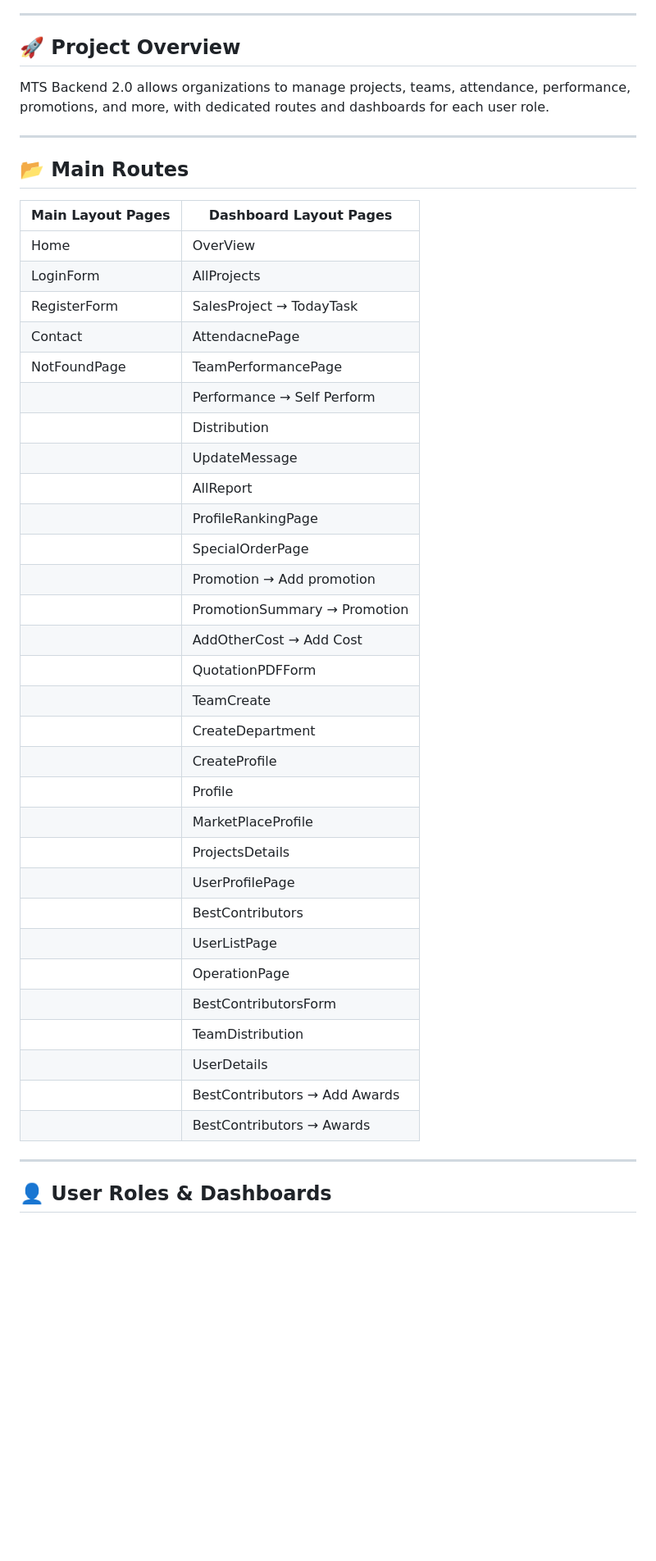
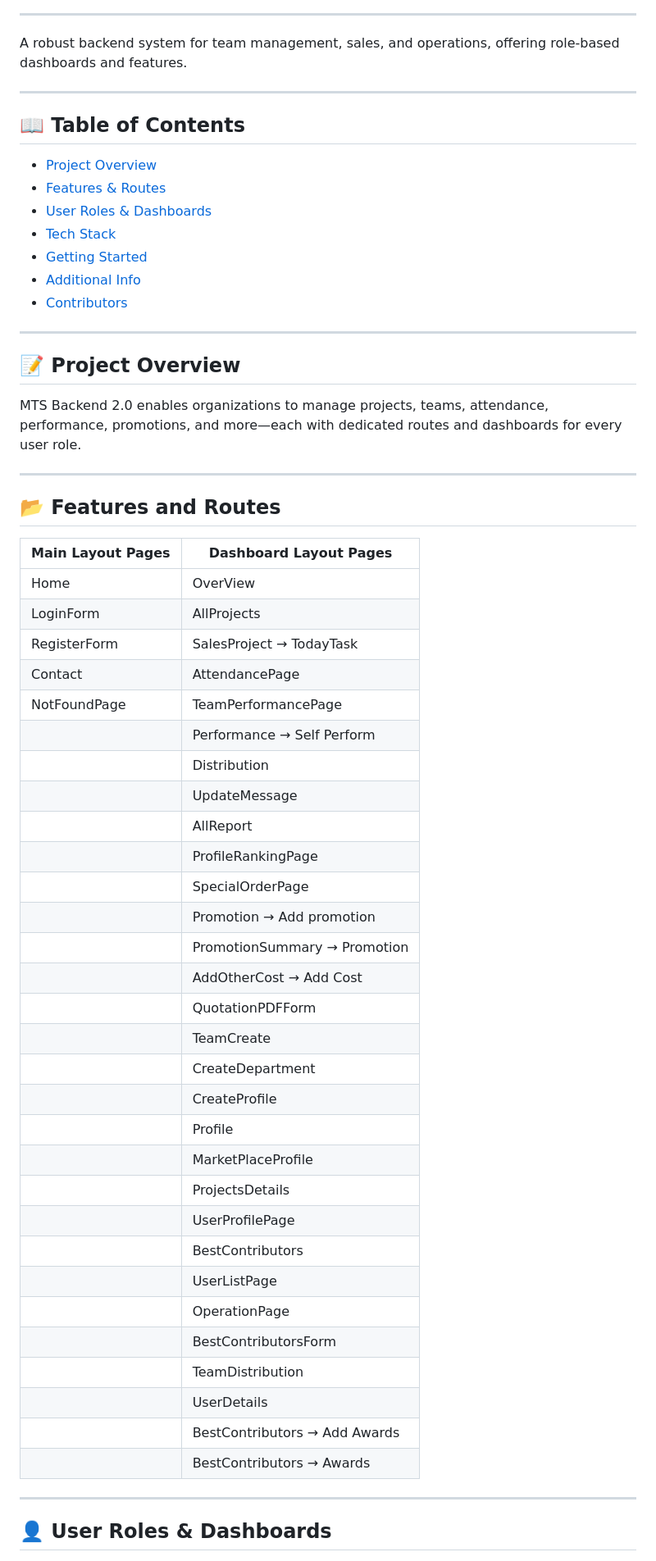
Before and after one commit to Shariarhosain/MTS_backend2.0, a Markdown page: README.md, the part around one of its changes. Shown at 82% size. GitHub-like rendering; blank space fills up the shorter version.

```diff
--- a/README.md
+++ b/README.md
@@ -9,46 +11,62 @@ A backend system for team management, sales, and operations, with role-based das
 
 ---
 
-## 🚀 Project Overview
-
-MTS Backend 2.0 allows organizations to manage projects, teams, attendance, performance, promotions, and more, with dedicated routes and dashboards for each user role.
+A robust backend system for team management, sales, and operations, offering role-based dashboards and features.
 
 ---
 
-## 📂 Main Routes
+## 📖 Table of Contents
 
-| Main Layout Pages                | Dashboard Layout Pages           |
-|----------------------------------|----------------------------------|
-| Home                             | OverView                         |
-| LoginForm                        | AllProjects                      |
-| RegisterForm                     | SalesProject → TodayTask         |
-| Contact                          | AttendacnePage                   |
-| NotFoundPage                     | TeamPerformancePage              |
-|                                  | Performance → Self Perform       |
-|                                  | Distribution                     |
-|                                  | UpdateMessage                    |
-|                                  | AllReport                        |
-|                                  | ProfileRankingPage               |
-|                                  | SpecialOrderPage                 |
-|                                  | Promotion → Add promotion        |
-|                                  | PromotionSummary → Promotion     |
-|                                  | AddOtherCost → Add Cost          |
-|                                  | QuotationPDFForm                 |
-|                                  | TeamCreate                       |
-|                                  | CreateDepartment                 |
-|                                  | CreateProfile                    |
-|                                  | Profile                          |
-|                                  | MarketPlaceProfile               |
-|                                  | ProjectsDetails                  |
-|                                  | UserProfilePage                  |
-|                                  | BestContributors                 |
-|                                  | UserListPage                     |
-|                                  | OperationPage                    |
-|                                  | BestContributorsForm             |
-|                                  | TeamDistribution                 |
-|                                  | UserDetails                      |
-|                                  | BestContributors → Add Awards    |
-|                                  | BestContributors → Awards        |
+- [Project Overview](#project-overview)
+- [Features & Routes](#features-and-routes)
+- [User Roles & Dashboards](#user-roles--dashboards)
+- [Tech Stack](#tech-stack)
+- [Getting Started](#getting-started)
+- [Additional Info](#additional-information)
+- [Contributors](#contributors)
+
+---
+
+## 📝 Project Overview
+
+MTS Backend 2.0 enables organizations to manage projects, teams, attendance, performance, promotions, and more—each with dedicated routes and dashboards for every user role.
+
+---
+
+## 📂 Features and Routes
+
+| Main Layout Pages       | Dashboard Layout Pages                |
+|------------------------|---------------------------------------|
+| Home                   | OverView                              |
+| LoginForm              | AllProjects                           |
+| RegisterForm           | SalesProject → TodayTask              |
+| Contact                | AttendancePage                        |
+| NotFoundPage           | TeamPerformancePage                   |
+|                        | Performance → Self Perform            |
+|                        | Distribution                          |
+|                        | UpdateMessage                         |
+|                        | AllReport                             |
+|                        | ProfileRankingPage                    |
+|                        | SpecialOrderPage                      |
+|                        | Promotion → Add promotion             |
+|                        | PromotionSummary → Promotion          |
+|                        | AddOtherCost → Add Cost               |
+|                        | QuotationPDFForm                      |
+|                        | TeamCreate                            |
+|                        | CreateDepartment                      |
+|                        | CreateProfile                         |
+|                        | Profile                               |
+|                        | MarketPlaceProfile                    |
+|                        | ProjectsDetails                       |
+|                        | UserProfilePage                       |
+|                        | BestContributors                      |
+|                        | UserListPage                          |
+|                        | OperationPage                         |
+|                        | BestContributorsForm                  |
+|                        | TeamDistribution                      |
+|                        | UserDetails                           |
+|                        | BestContributors → Add Awards         |
+|                        | BestContributors → Awards             |
 
 ---
 
```
Also changed, not shown: other parts of README.md (+32 -52 lines).
